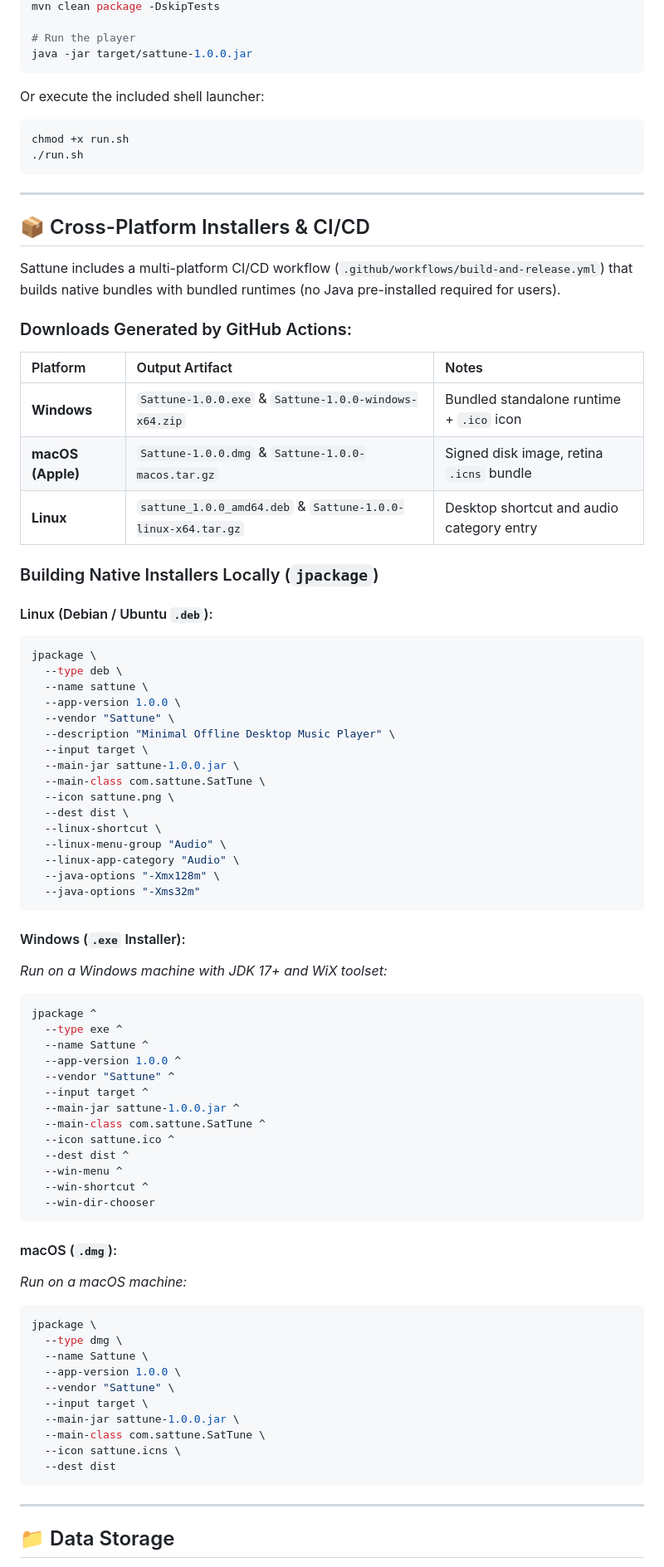
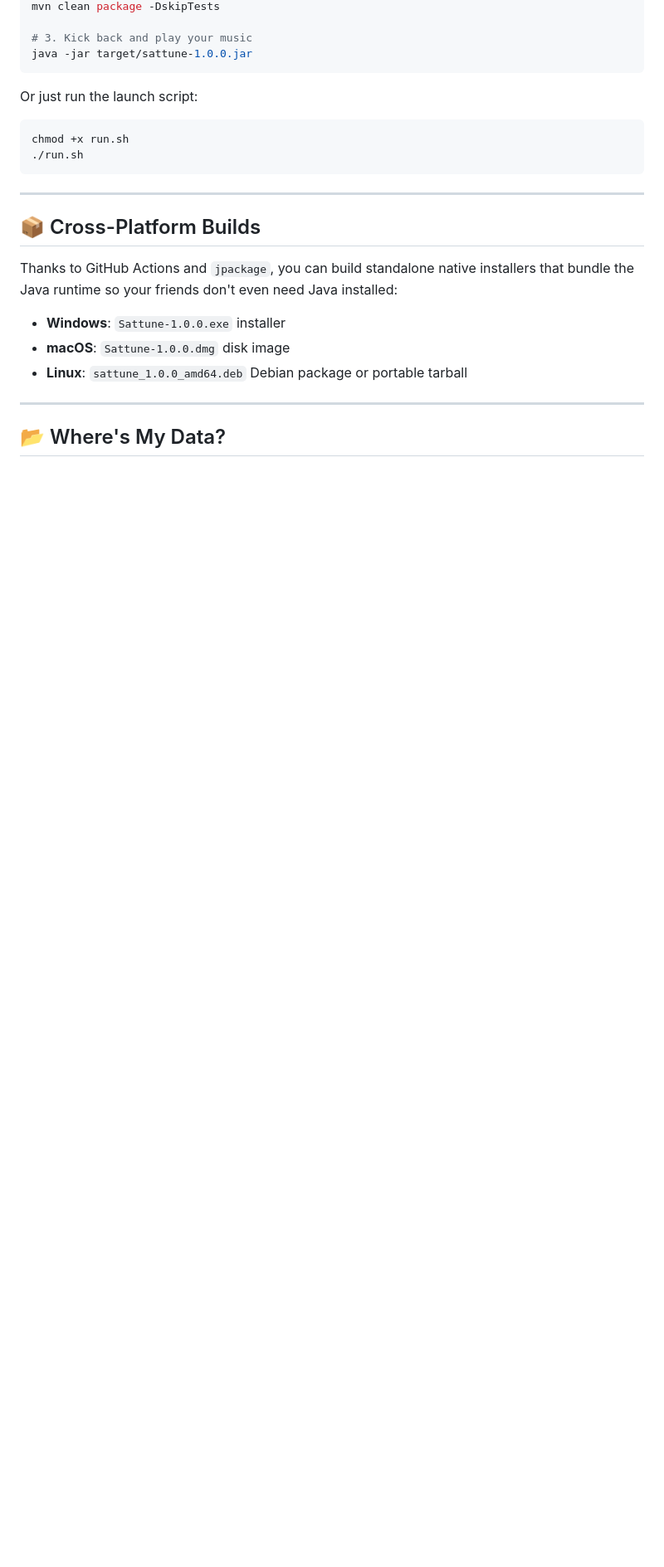
Before and after one commit to VibeCode-Projects/Sat_Tune, a Markdown page: README.md, the part around one of its changes. Shown at 83% size. GitHub-like rendering; blank space fills up the shorter version.

````diff
--- a/README.md
+++ b/README.md
@@ -81,10 +83,10 @@ cd SatTune
 mvn clean package -DskipTests
 
-# Run the player
+# 3. Kick back and play your music
 java -jar target/sattune-1.0.0.jar
 ```
 
-Or execute the included shell launcher:
+Or just run the launch script:
 ```bash
 chmod +x run.sh
 ./run.sh
@@ -92,74 +94,15 @@ chmod +x run.sh
 
 ---
 
-## 📦 Cross-Platform Installers & CI/CD
+## 📦 Cross-Platform Builds
 
-Sattune includes a multi-platform CI/CD workflow (`.github/workflows/build-and-release.yml`) that builds native bundles with bundled runtimes (no Java pre-installed required for users).
+Thanks to GitHub Actions and `jpackage`, you can build standalone native installers that bundle the Java runtime so your friends don't even need Java installed:
 
-### Downloads Generated by GitHub Actions:
-
-| Platform | Output Artifact | Notes |
-| :--- | :--- | :--- |
-| **Windows** | `Sattune-1.0.0.exe` & `Sattune-1.0.0-windows-x64.zip` | Bundled standalone runtime + `.ico` icon |
-| **macOS (Apple)** | `Sattune-1.0.0.dmg` & `Sattune-1.0.0-macos.tar.gz` | Signed disk image, retina `.icns` bundle |
-| **Linux** | `sattune_1.0.0_amd64.deb` & `Sattune-1.0.0-linux-x64.tar.gz` | Desktop shortcut and audio category entry |
-
-### Building Native Installers Locally (`jpackage`)
-
-#### Linux (Debian / Ubuntu `.deb`):
-```bash
-jpackage \
-  --type deb \
-  --name sattune \
-  --app-version 1.0.0 \
-  --vendor "Sattune" \
-  --description "Minimal Offline Desktop Music Player" \
-  --input target \
-  --main-jar sattune-1.0.0.jar \
-  --main-class com.sattune.SatTune \
-  --icon sattune.png \
-  --dest dist \
-  --linux-shortcut \
-  --linux-menu-group "Audio" \
-  --linux-app-category "Audio" \
-  --java-options "-Xmx128m" \
-  --java-options "-Xms32m"
-```
-
-#### Windows (`.exe` Installer):
-*Run on a Windows machine with JDK 17+ and WiX toolset:*
-```bash
-jpackage ^
-  --type exe ^
-  --name Sattune ^
-  --app-version 1.0.0 ^
-  --vendor "Sattune" ^
-  --input target ^
-  --main-jar sattune-1.0.0.jar ^
-  --main-class com.sattune.SatTune ^
-  --icon sattune.ico ^
-  --dest dist ^
-  --win-menu ^
-  --win-shortcut ^
-  --win-dir-chooser
-```
-
-#### macOS (`.dmg`):
-*Run on a macOS machine:*
-```bash
-jpackage \
-  --type dmg \
-  --name Sattune \
-  --app-version 1.0.0 \
-  --vendor "Sattune" \
-  --input target \
-  --main-jar sattune-1.0.0.jar \
-  --main-class com.sattune.SatTune \
-  --icon sattune.icns \
-  --dest dist
-```
+- **Windows**: `Sattune-1.0.0.exe` installer
+- **macOS**: `Sattune-1.0.0.dmg` disk image
+- **Linux**: `sattune_1.0.0_amd64.deb` Debian package or portable tarball
 
 ---
 
-## 📁 Data Storage
+## 📂 Where's My Data?
 
````
Also changed, not shown: other parts of README.md (+58 -100 lines), screenshot.png (added).
